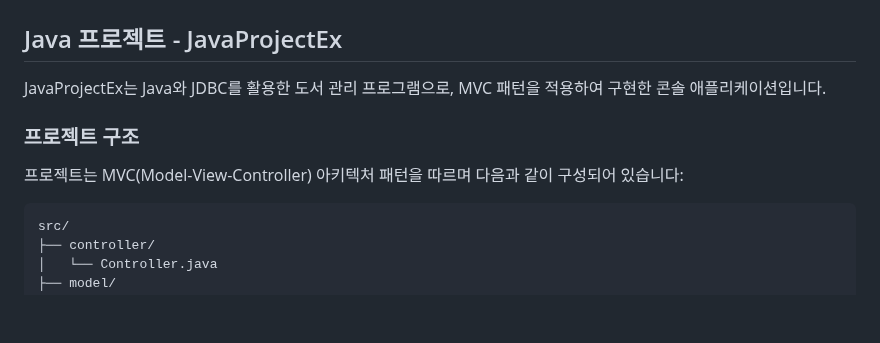
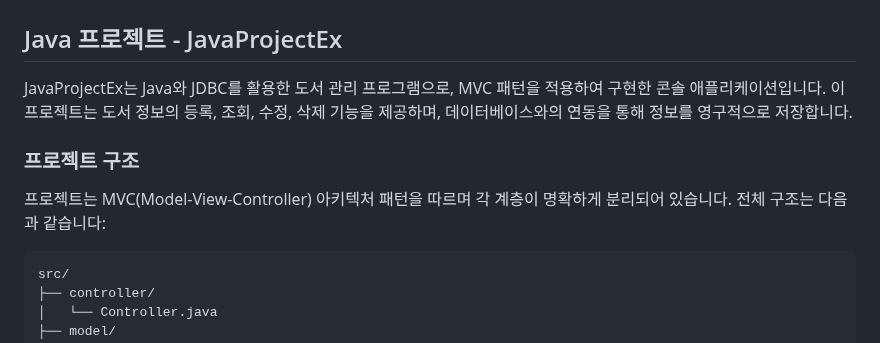
Before and after one commit to j4drgn/TIL, a Markdown page: 2025/08/2025-08-18 (월).md, the part around one of its changes. Rendered like a GitHub page; blank space fills up the shorter version.

Commit message:
[Java] JavaProjectEx - MVC 패턴 분석 내용 보완 및 다이어그램 추가

````diff
--- a/2025/08/2025-08-18 (월).md
+++ b/2025/08/2025-08-18 (월).md
@@ -2,11 +2,11 @@
 
 ## Java 프로젝트 - JavaProjectEx
 
-JavaProjectEx는 Java와 JDBC를 활용한 도서 관리 프로그램으로, MVC 패턴을 적용하여 구현한 콘솔 애플리케이션입니다.
+JavaProjectEx는 Java와 JDBC를 활용한 도서 관리 프로그램으로, MVC 패턴을 적용하여 구현한 콘솔 애플리케이션입니다. 이 프로젝트는 도서 정보의 등록, 조회, 수정, 삭제 기능을 제공하며, 데이터베이스와의 연동을 통해 정보를 영구적으로 저장합니다.
 
 ### 프로젝트 구조
 
-프로젝트는 MVC(Model-View-Controller) 아키텍처 패턴을 따르며 다음과 같이 구성되어 있습니다:
+프로젝트는 MVC(Model-View-Controller) 아키텍처 패턴을 따르며 각 계층이 명확하게 분리되어 있습니다. 전체 구조는 다음과 같습니다:
 
 ```
 src/
````
Also changed, not shown: other parts of 2025/08/2025-08-18 (월).md (+232 -0 lines).
